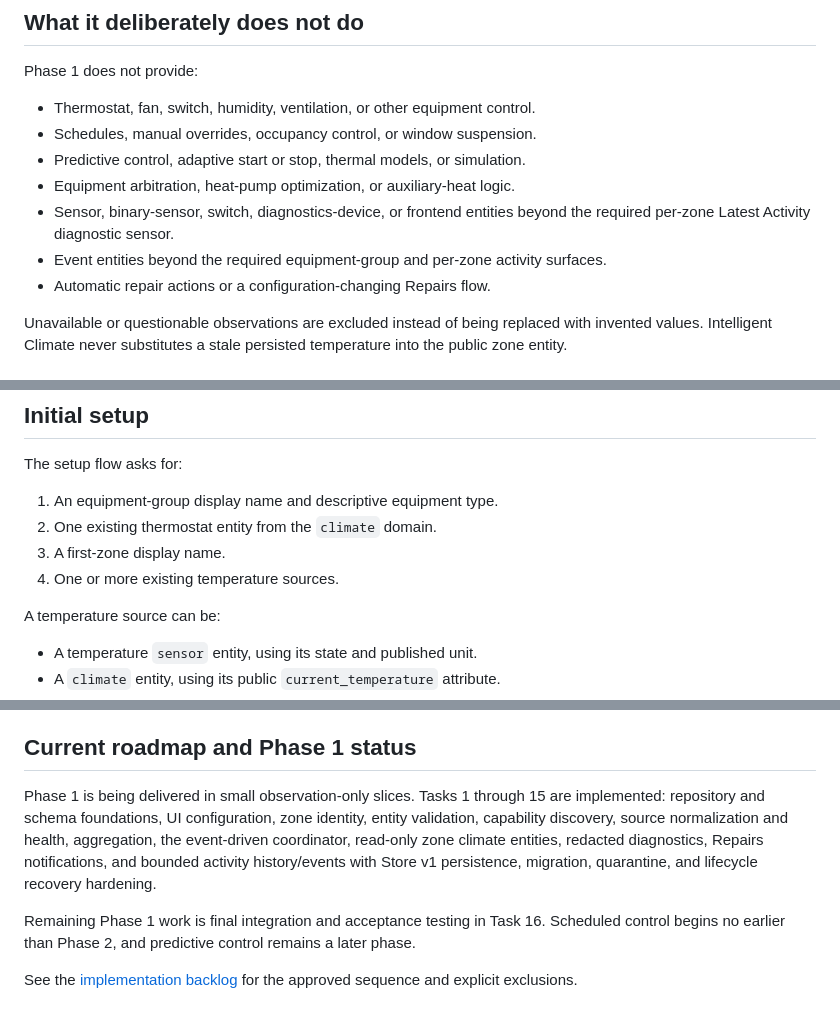
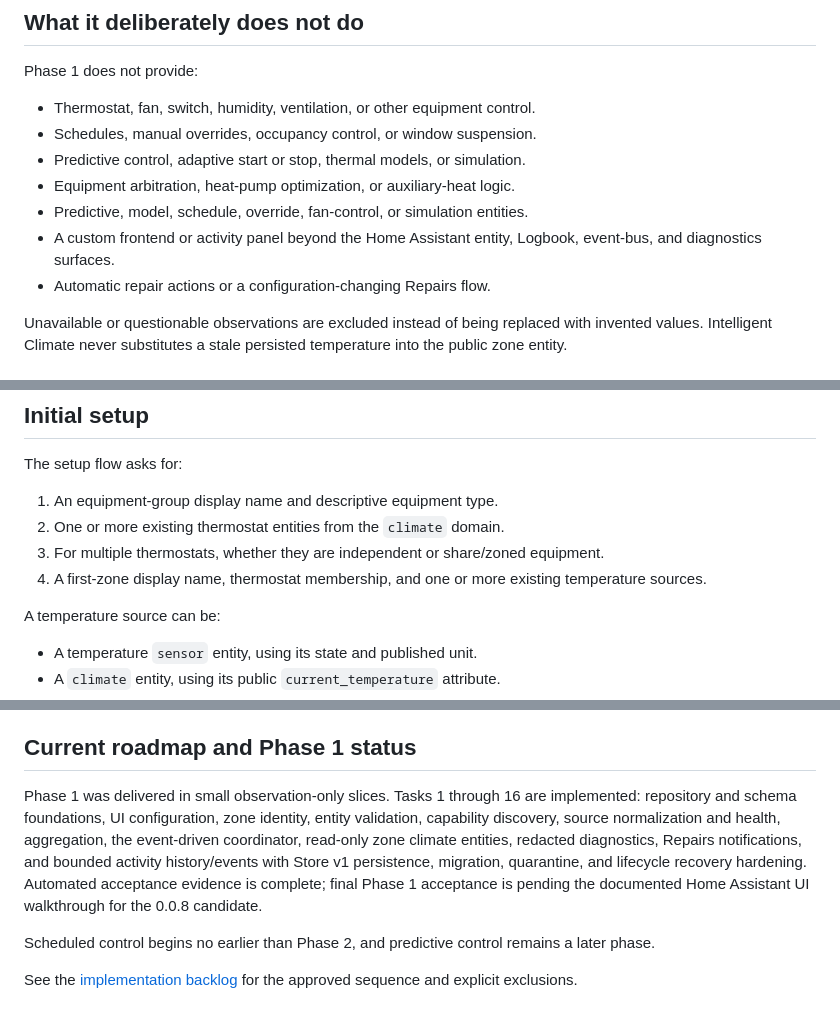
Before and after one commit to GoHoos1/intelligent-climate-public, a Markdown page: README.md, 3 parts joined by grey strips. GitHub-like rendering.

```diff
--- a/README.md
+++ b/README.md
@@ -101,10 +116,9 @@ Phase 1 does not provide:
 - Schedules, manual overrides, occupancy control, or window suspension.
 - Predictive control, adaptive start or stop, thermal models, or simulation.
 - Equipment arbitration, heat-pump optimization, or auxiliary-heat logic.
-- Sensor, binary-sensor, switch, diagnostics-device, or frontend entities
-  beyond the required per-zone Latest Activity diagnostic sensor.
-- Event entities beyond the required equipment-group and per-zone activity
-  surfaces.
+- Predictive, model, schedule, override, fan-control, or simulation entities.
+- A custom frontend or activity panel beyond the Home Assistant entity,
+  Logbook, event-bus, and diagnostics surfaces.
 - Automatic repair actions or a configuration-changing Repairs flow.
 
 Unavailable or questionable observations are excluded instead of being
@@ -132,9 +146,11 @@ Use the public repository URL above when adding the HACS custom repository.
 The setup flow asks for:
 
 1. An equipment-group display name and descriptive equipment type.
-2. One existing thermostat entity from the `climate` domain.
-3. A first-zone display name.
-4. One or more existing temperature sources.
+2. One or more existing thermostat entities from the `climate` domain.
+3. For multiple thermostats, whether they are independent or share/zoned
+   equipment.
+4. A first-zone display name, thermostat membership, and one or more existing
+   temperature sources.
 
 A temperature source can be:
 
@@ -398,15 +420,16 @@ starts with live reconciliation and no restored public temperature.
 
 ## Current roadmap and Phase 1 status
 
-Phase 1 is being delivered in small observation-only slices. Tasks 1 through 15
-are implemented: repository and schema foundations, UI configuration, zone
+Phase 1 was delivered in small observation-only slices. Tasks 1 through 16 are
+implemented: repository and schema foundations, UI configuration, zone
 identity, entity validation, capability discovery, source normalization and
 health, aggregation, the event-driven coordinator, read-only zone climate
 entities, redacted diagnostics, Repairs notifications, and bounded activity
 history/events with Store v1 persistence, migration, quarantine, and lifecycle
-recovery hardening.
+recovery hardening. Automated acceptance evidence is complete; final Phase 1
+acceptance is pending the documented Home Assistant UI walkthrough for the
+0.0.8 candidate.
 
-Remaining Phase 1 work is final integration and acceptance testing in Task 16.
 Scheduled control begins no earlier than Phase 2, and predictive control
 remains a later phase.
 
```
Also changed, not shown: other parts of README.md (+34 -13 lines).
